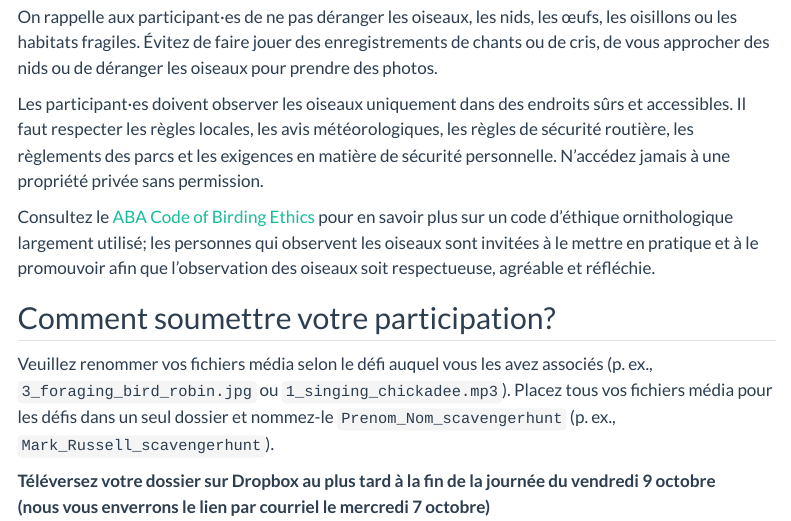
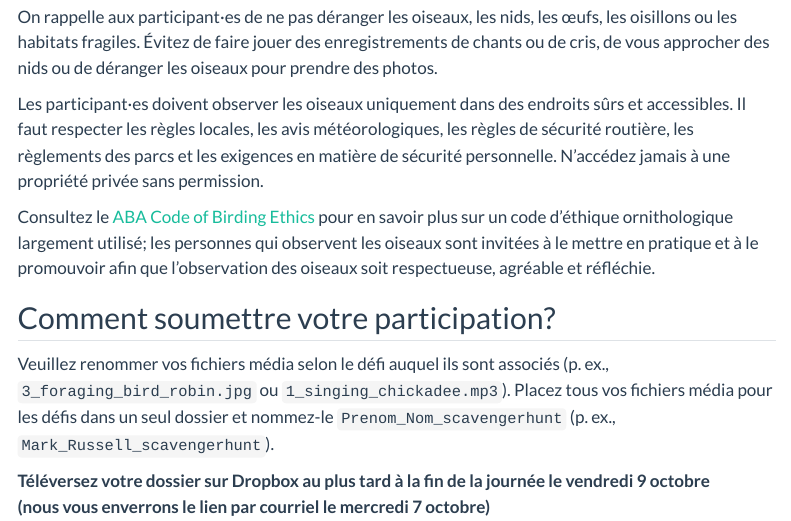
Before and after one commit to SCO-SOC/Virtual2026, a Quarto document (fr/challenges.qmd): the page in a window 1100 px wide, from 850 px down. Rendered offline with R 4.5, knitr and Pandoc in place of Quarto, with nearby package versions; menus at the side of the page are left out.

Commit message:
Translation correction

```diff
--- a/fr/challenges.qmd
+++ b/fr/challenges.qmd
@@ -36,7 +36,7 @@ Consultez le [ABA Code of Birding Ethics](https://www.aba.org/aba-code-of-birdin
 
 ## Comment soumettre votre participation?
 
-Veuillez renommer vos fichiers média selon le défi auquel vous les avez associés (p. ex., `3_foraging_bird_robin.jpg` ou `1_singing_chickadee.mp3`). Placez tous vos fichiers média pour les défis dans un seul dossier et nommez-le `Prenom_Nom_scavengerhunt` (p. ex., `Mark_Russell_scavengerhunt`).
+Veuillez renommer vos fichiers média selon le défi auquel ils sont associés (p. ex., `3_foraging_bird_robin.jpg` ou `1_singing_chickadee.mp3`). Placez tous vos fichiers média pour les défis dans un seul dossier et nommez-le `Prenom_Nom_scavengerhunt` (p. ex., `Mark_Russell_scavengerhunt`).
 
-**Téléversez votre dossier sur Dropbox au plus tard à la fin de la journée du vendredi 9 octobre\
+**Téléversez votre dossier sur Dropbox au plus tard à la fin de la journée le vendredi 9 octobre\
 (nous vous enverrons le lien par courriel le mercredi 7 octobre)**
```
